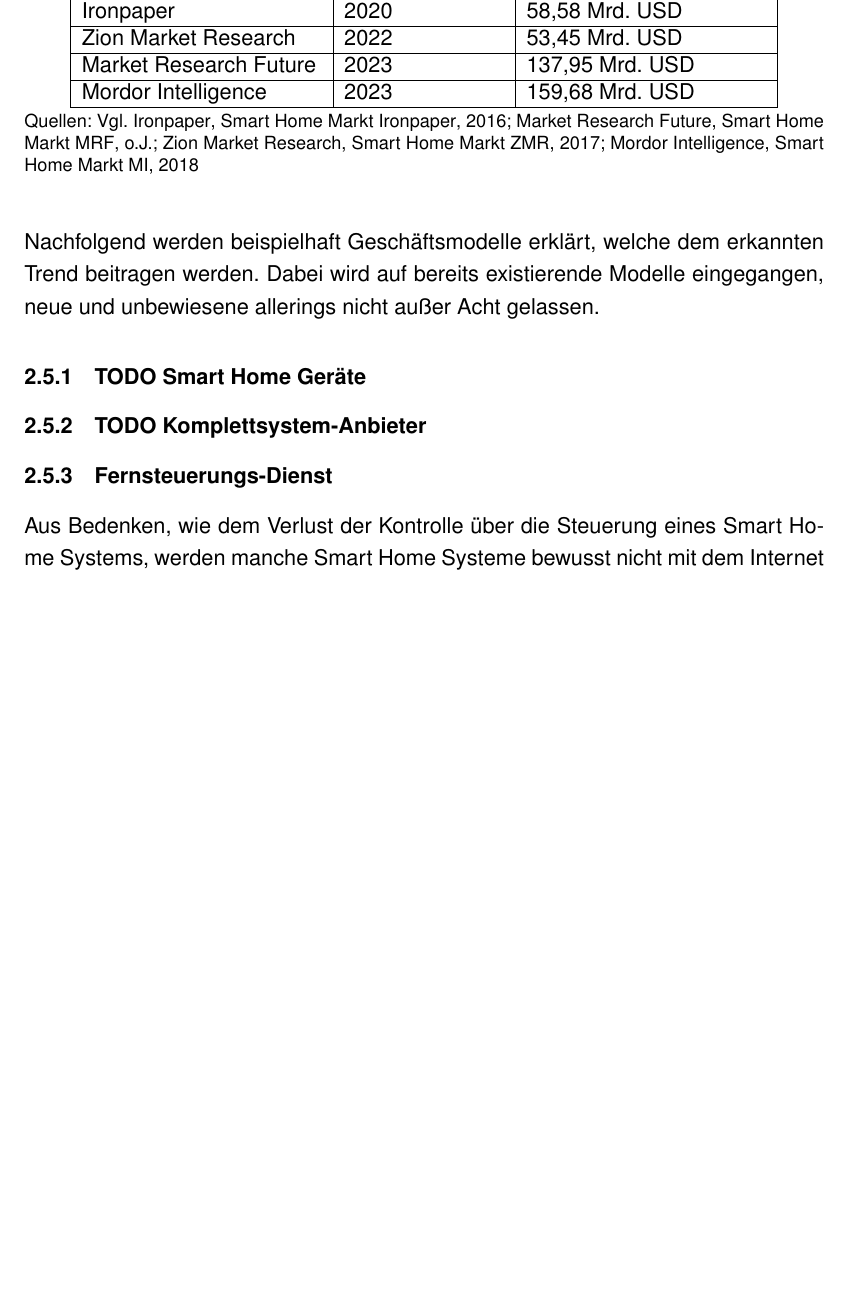
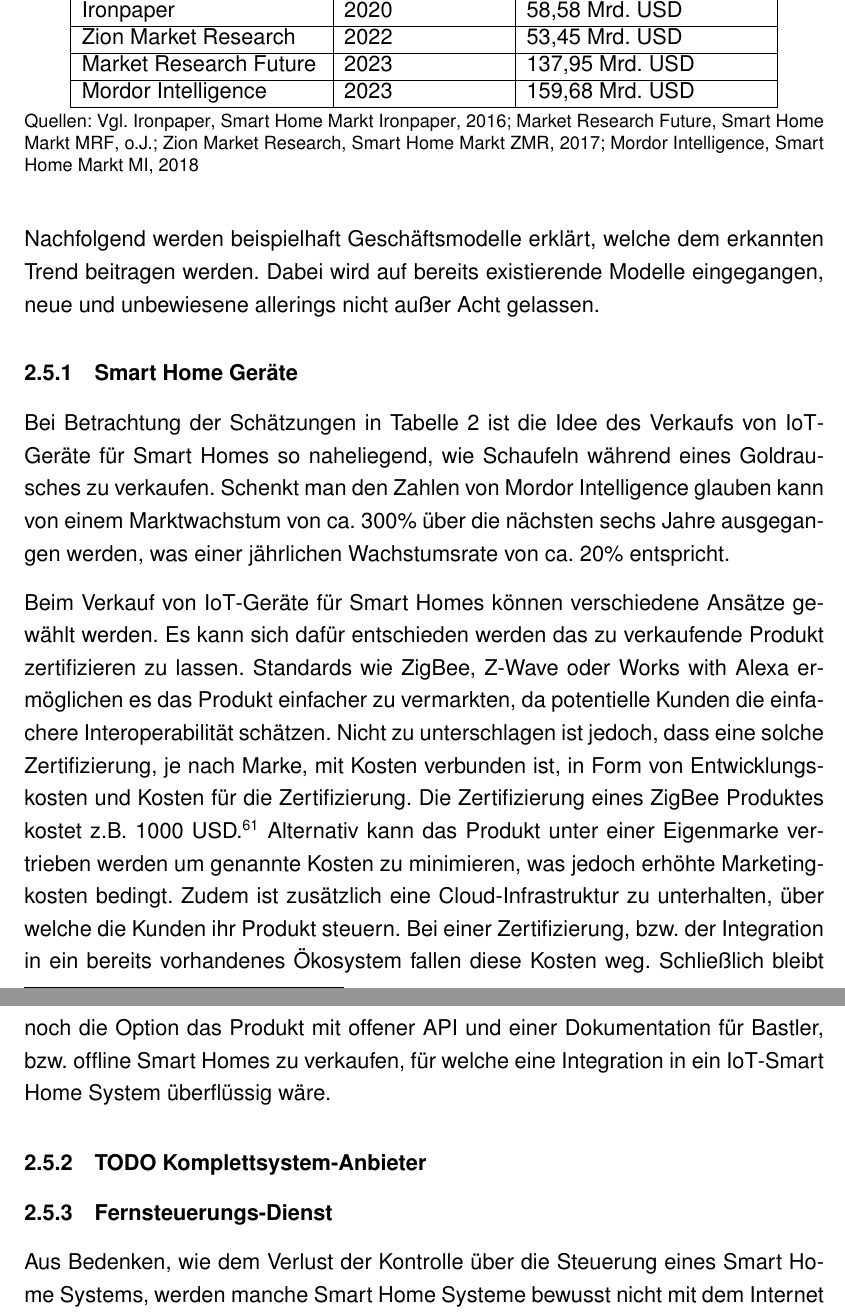
Before and after one commit to Skyfr3ak/dhbw-vs-smart-home-report, a LaTeX document (root.tex, which reads pages/text.tex): part of page 25 of 34 before the commit and two parts of pages 25 and 26 of 35 after it, the two joined at a grey line, cut so that both start at the same text, the shorter picture padded with empty space. Compiled offline with pdfLaTeX.

Commit message:
Updated smart home devices section

```diff
--- a/pages/text.tex
+++ b/pages/text.tex
@@ -527,21 +527,22 @@ Bei Betrachtung des geschätzten Marktvolumens von 39,68 Mrd. USD nach Mordor In
 Nachfolgend werden beispielhaft Geschäftsmodelle erklärt, welche dem erkannten Trend beitragen werden.
 Dabei wird auf bereits existierende Modelle eingegangen, neue und unbewiesene allerings nicht außer Acht gelassen.
 
-\subsubsection{\textbf{TODO} Smart Home Geräte}
+\subsubsection{Smart Home Geräte}
 
-% 300\% wachstum 6 jahre 20\% p.a.
+Bei Betrachtung der Schätzungen in \autoref{tab:smarthome_market_predictions} ist die Idee des Verkaufs von \ac{IoT}-Geräte für Smart Homes so naheliegend, wie Schaufeln während eines Goldrausches zu verkaufen.
+Schenkt man den Zahlen von Mordor Intelligence glauben kann von einem Marktwachstum von ca. 300\% über die nächsten sechs Jahre ausgegangen werden, was einer jährlichen Wachstumsrate von ca. 20\% entspricht.
 
-% how does the business model work?
+Beim Verkauf von \ac{IoT}-Geräte für Smart Homes können verschiedene Ansätze gewählt werden.
+Es kann sich dafür entschieden werden das zu verkaufende Produkt zertifizieren zu lassen.
+Standards wie ZigBee, Z-Wave oder Works with Alexa ermöglichen es das Produkt einfacher zu vermarkten, da potentielle Kunden die einfachere Interoperabilität schätzen.
+Nicht zu unterschlagen ist jedoch, dass eine solche Zertifizierung, je nach Marke, mit Kosten verbunden ist, in Form von Entwicklungskosten und Kosten für die Zertifizierung.
+Die Zertifizierung eines ZigBee Produktes kostet z.B. 1000 USD.\myfootcite[Vgl.][]{zigbee_certification}
+Alternativ kann das Produkt unter einer Eigenmarke vertrieben werden um genannte Kosten zu minimieren, was jedoch erhöhte Marketingkosten bedingt.
+Zudem ist zusätzlich eine Cloud-Infrastruktur zu unterhalten, über welche die Kunden ihr Produkt steuern.
+Bei einer Zertifizierung, bzw. der Integration in ein bereits vorhandenes Ökosystem fallen diese Kosten weg.
+Schließlich bleibt noch die Option das Produkt mit offener \ac{API} und einer Dokumentation für Bastler, bzw. offline Smart Homes zu verkaufen, für welche eine Integration in ein \ac{IoT}-Smart Home System überflüssig wäre.
 
-% sell product + integration or cloud service
-
-% example product?
-
-% signify, iRobot
-
-% potential market?
-
-% is huge due to google home and alexa (and apple home haha funny xd)
+% TODO add sth to prediction of margins
 
 \subsubsection{\textbf{TODO} Komplettsystem-Anbieter}
 
```
Also changed, not shown: misc/literature.bib (+8 -0 lines).
